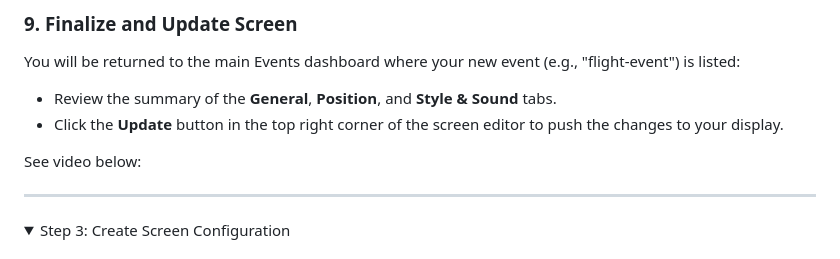
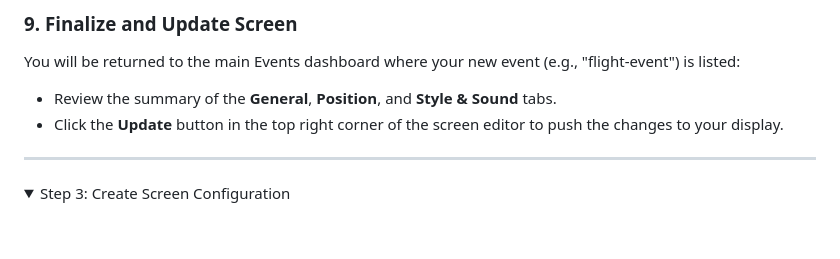
Before and after one commit to matzliah/novisign-event-api-demo, a Markdown page: readme.md, the part around the change. Drawn GitHub-style; folded sections open; blank space fills up the shorter version.

```diff
--- a/readme.md
+++ b/readme.md
@@ -132,8 +132,6 @@ You will be returned to the main Events dashboard where your new event (e.g., "f
 * Review the summary of the **General**, **Position**, and **Style & Sound** tabs.
 * Click the **Update** button in the top right corner of the screen editor to push the changes to your display.
 
-See video below:
-
 ---
 </details>
 <details>
```
